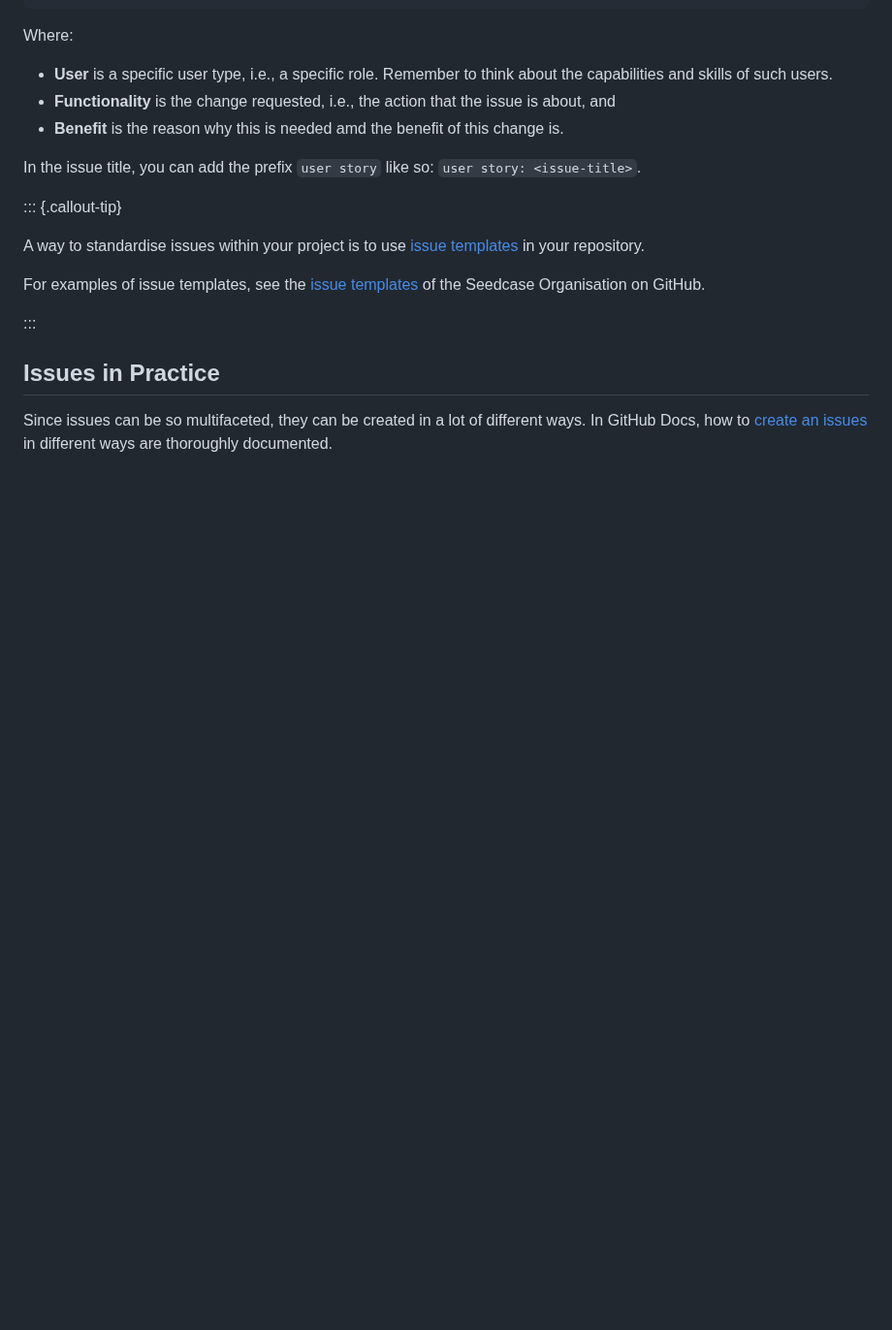
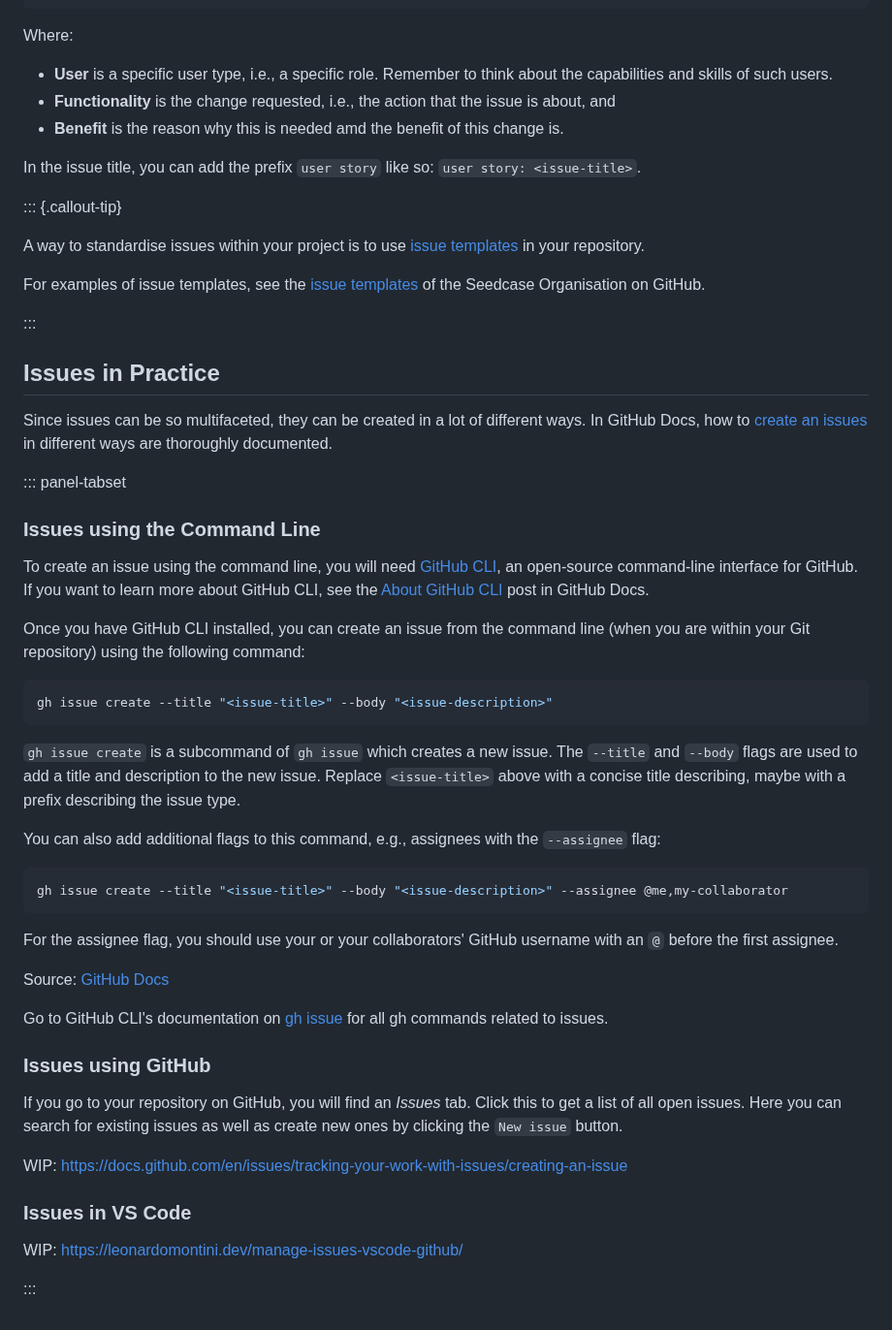
Before and after one commit to seedcase-project/team, a Markdown page: entries/git-workflow-guidelines/issues.md, the part around the change. Shown at 97% size. Drawn GitHub-style; blank space fills up the shorter version.

Commit message:
docs: add paneltab with issues using the command line
issues using github and issues in vs code are still wips

````diff
--- a/entries/git-workflow-guidelines/issues.md
+++ b/entries/git-workflow-guidelines/issues.md
@@ -107,3 +107,42 @@ For examples of issue templates, see the [issue templates](https://github.com/se
 ## Issues in Practice
 
 Since issues can be so multifaceted, they can be created in a lot of different ways. In GitHub Docs, how to [create an issues](https://docs.github.com/en/issues/tracking-your-work-with-issues/creating-an-issue) in different ways are thoroughly documented.
+
+::: panel-tabset
+
+### Issues using the Command Line
+
+To create an issue using the command line, you will need [GitHub CLI](https://cli.github.com/), an open-source command-line interface for GitHub.
+If you want to learn more about GitHub CLI, see the [About GitHub CLI](https://docs.github.com/en/github-cli/github-cli/about-github-cli) post in GitHub Docs.
+
+Once you have GitHub CLI  installed, you can create an issue from the command line (when you are within your Git repository) using the following command:
+
+```bash
+gh issue create --title "<issue-title>" --body "<issue-description>"
+```
+
+`gh issue create` is a subcommand of `gh issue` which creates a new issue. The `--title` and `--body` flags are used to add a title and description to the new issue. Replace `<issue-title>` above with a concise title describing, maybe with a prefix describing the issue type.
+
+You can also add additional flags to this command, e.g., assignees with the `--assignee` flag:
+
+```bash
+gh issue create --title "<issue-title>" --body "<issue-description>" --assignee @me,my-collaborator
+```
+
+For the assignee flag, you should use your or your collaborators' GitHub username with an `@` before the first assignee.
+
+Source: [GitHub Docs](https://docs.github.com/en/issues/tracking-your-work-with-issues/creating-an-issue#creating-an-issue-with-github-cli)
+
+Go to GitHub CLI's documentation on [gh issue](https://cli.github.com/manual/gh_issue) for all gh commands related to issues.
+
+### Issues using GitHub
+
+If you go to your repository on GitHub, you will find an *Issues* tab. Click this to get a list of all open issues. Here you can search for existing issues as well as create new ones by clicking the `New issue` button.
+
+WIP: https://docs.github.com/en/issues/tracking-your-work-with-issues/creating-an-issue
+
+### Issues in VS Code
+
+WIP: https://leonardomontini.dev/manage-issues-vscode-github/
+
+:::
````
